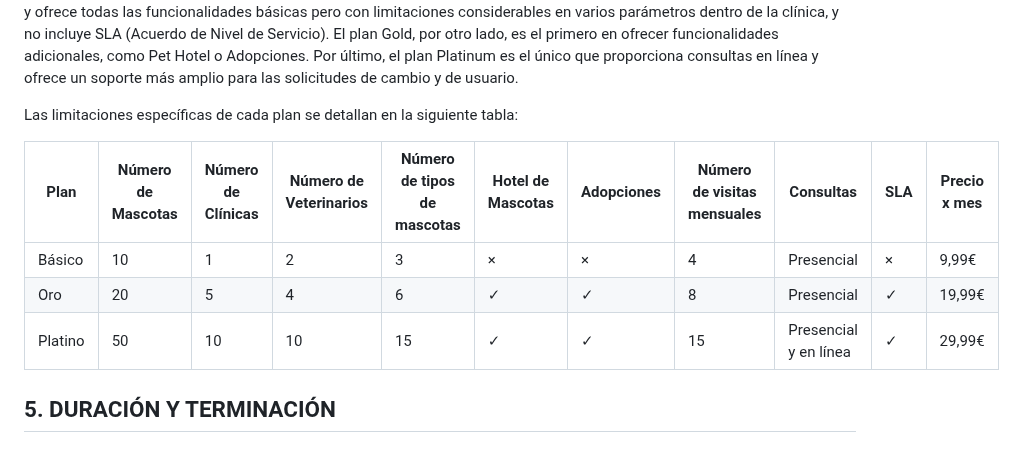
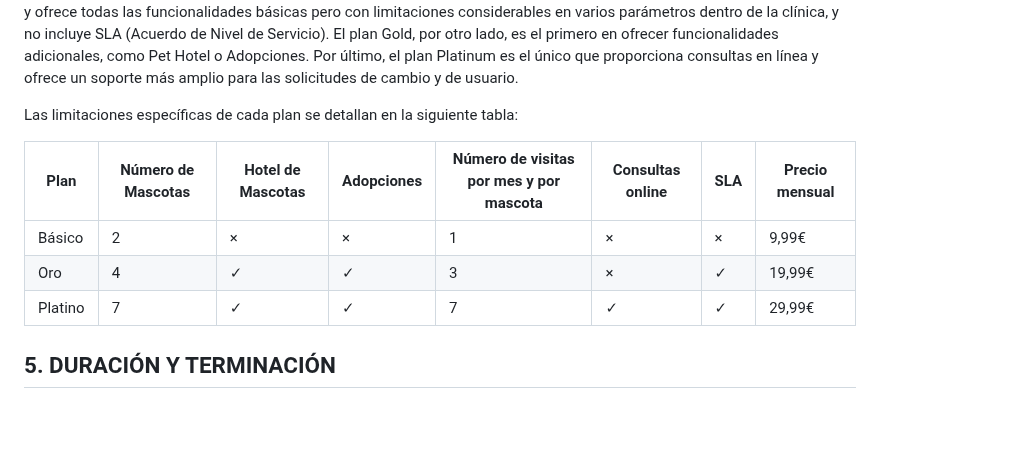
Before and after one commit to gii-is-psg2/psg2-2324-g3-33, a Markdown page: docs/S3/Acuerdo-con-el-cliente.md, the part around the change. Rendered like a GitHub page; blank space fills up the shorter version.

Commit message:
Fix: Condiciones de los planes
He arreglado las condiciones de los planes

Refs #145

```diff
--- a/docs/S3/Acuerdo-con-el-cliente.md
+++ b/docs/S3/Acuerdo-con-el-cliente.md
@@ -95,12 +95,11 @@ Petclinic ha implementado una serie de planes de precio con el fin de brindar be
 
 Las limitaciones específicas de cada plan se detallan en la siguiente tabla:
 
-| Plan     | Número de Mascotas | Número de Clínicas | Número de Veterinarios | Número de tipos de mascotas | Hotel de Mascotas | Adopciones | Número de visitas mensuales | Consultas            | SLA |Precio x mes|
-|----------|---------------------|---------------------|-------------------------|-----------------------------|----------------|------------|-----------------------------|----------------------|-----|-----|
-| Básico   | 10                  | 1                   | 2                       | 3                           | ×              | ×          | 4                           | Presencial           | ×   |9,99€
-| Oro      | 20                  | 5                   | 4                       | 6                           | ✓              | ✓          | 8                           | Presencial           | ✓   |19,99€
-| Platino  | 50           | 10           | 10               | 15                   | ✓              | ✓          | 15                  | Presencial y en línea | ✓   |29,99€
-
+| Plan | Número de Mascotas | Hotel de Mascotas |Adopciones | Número de visitas por mes y por mascota | Consultas online            | SLA |Precio mensual
+|----------|---------------------|---------------------|-------------------------|-----------------------------|----------------|------------|------------------------
+| Básico   | 2 | × | × | 1 | × |×|9,99€
+| Oro      | 4 | ✓ | ✓ | 3 | × | ✓ |19,99€
+| Platino  | 7 | ✓ | ✓ | 7 | ✓ | ✓ |29,99€
 
 ## 5. DURACIÓN Y TERMINACIÓN
 
```
